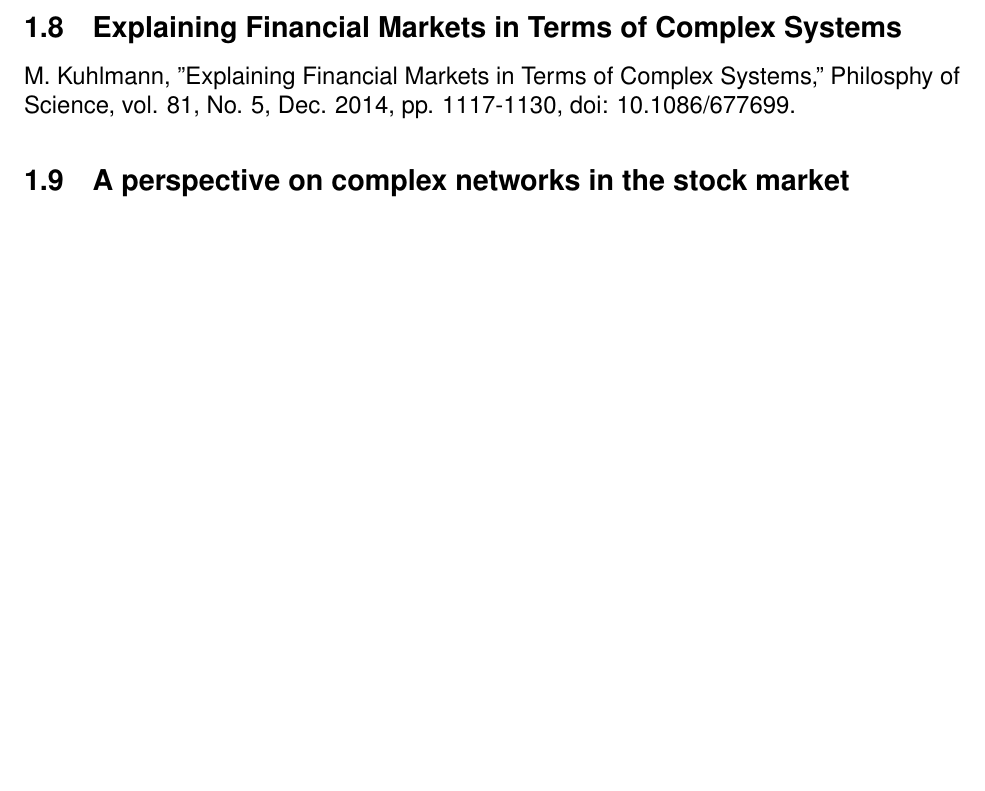
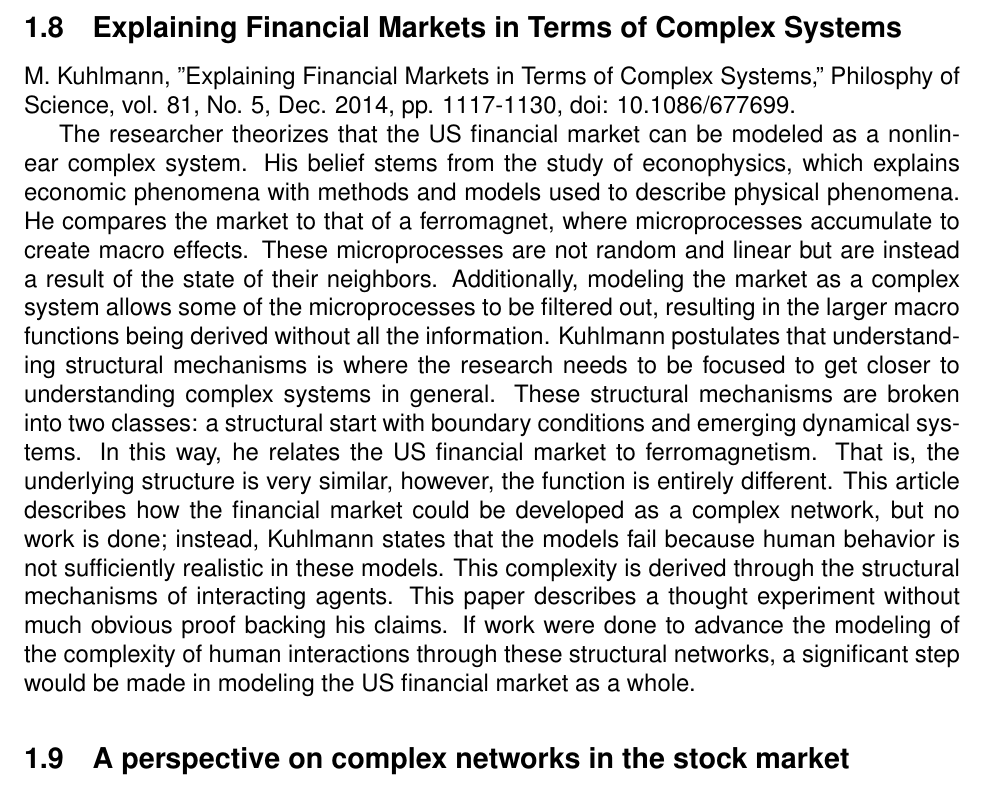
Before and after one commit to rjudy1/ComplexSystemsProject, a LaTeX document (Literature Review/review.tex): part of page 4 of 4, cut so that both start at the same text, the shorter picture padded with empty space. Compiled offline with pdfLaTeX.

Commit message:
Klein three papers complete

```diff
--- a/Literature Review/review.tex
+++ b/Literature Review/review.tex
@@ -76,7 +76,7 @@ This report was compiled by the Harvard Business School to determine the effect
 \subsection{Explaining Financial Markets in Terms of Complex Systems}
 M. Kuhlmann, "Explaining Financial Markets in Terms of Complex Systems," Philosphy of Science, vol. 81, No. 5, Dec. 2014, pp. 1117-1130, doi: 10.1086/677699.
 
-
+The researcher theorizes that the US financial market can be modeled as a nonlinear complex system. His belief stems from the study of econophysics, which explains economic phenomena with methods and models used to describe physical phenomena. He compares the market to that of a ferromagnet, where microprocesses accumulate to create macro effects. These microprocesses are not random and linear but are instead a result of the state of their neighbors. Additionally, modeling the market as a complex system allows some of the microprocesses to be filtered out, resulting in the larger macro functions being derived without all the information. Kuhlmann postulates that understanding structural mechanisms is where the research needs to be focused to get closer to understanding complex systems in general. These structural mechanisms are broken into two classes: a structural start with boundary conditions and emerging dynamical systems. In this way, he relates the US financial market to ferromagnetism. That is, the underlying structure is very similar, however, the function is entirely different. This article describes how the financial market could be developed as a complex network, but no work is done; instead, Kuhlmann states that the models fail because human behavior is not sufficiently realistic in these models. This complexity is derived through the structural mechanisms of interacting agents. This paper describes a thought experiment without much obvious proof backing his claims. If work were done to advance the modeling of the complexity of human interactions through these structural networks, a significant step would be made in modeling the US financial market as a whole.
 
 \subsection{A perspective on complex networks in the stock market}
 J. Park, C. Hee Cho, and J. Woo Lee, "A perspective on complex networks in the stock market," Sec. Social Physics, vol 10, Dec. 2022, doi: 10.3389/fphy.2022.1097489.
```
